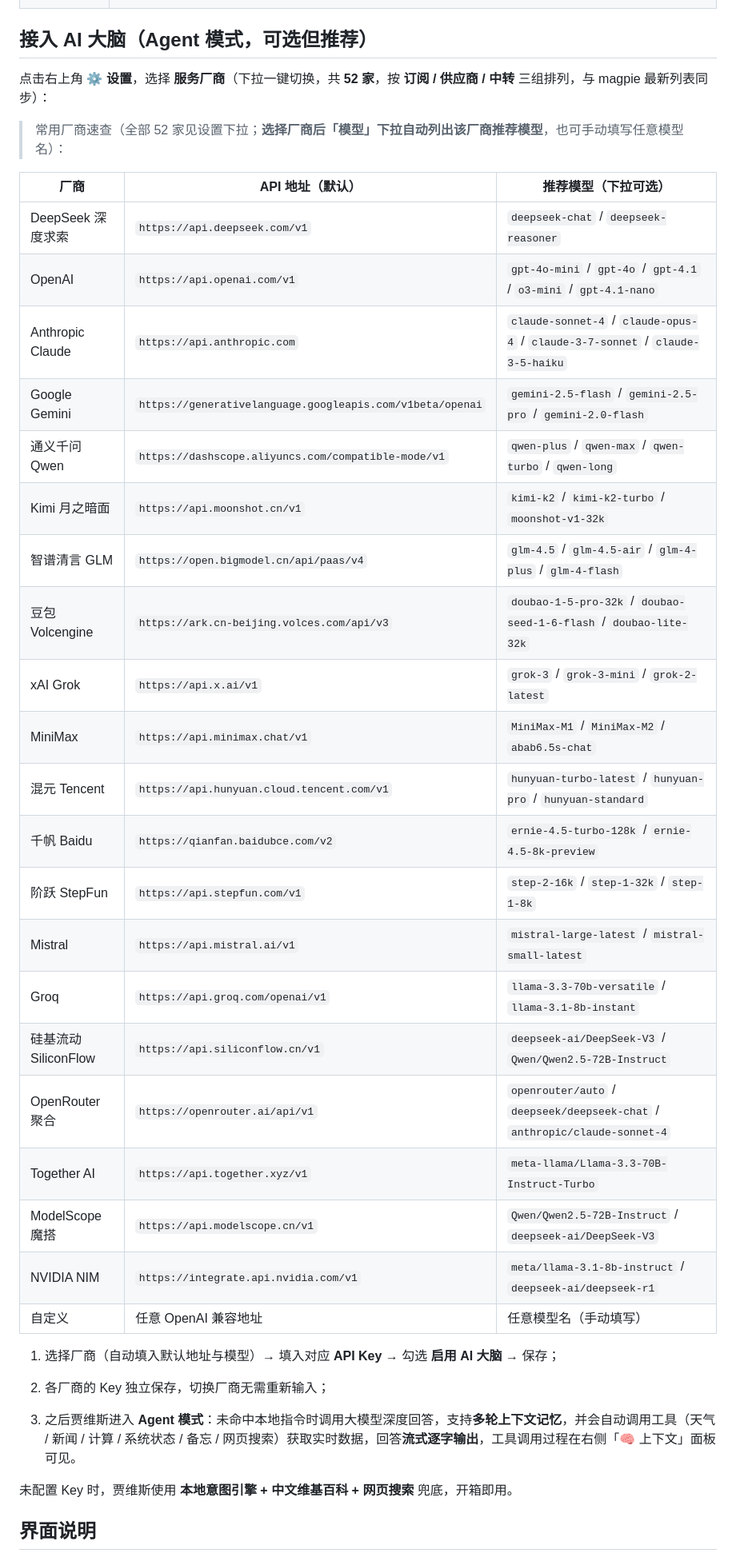
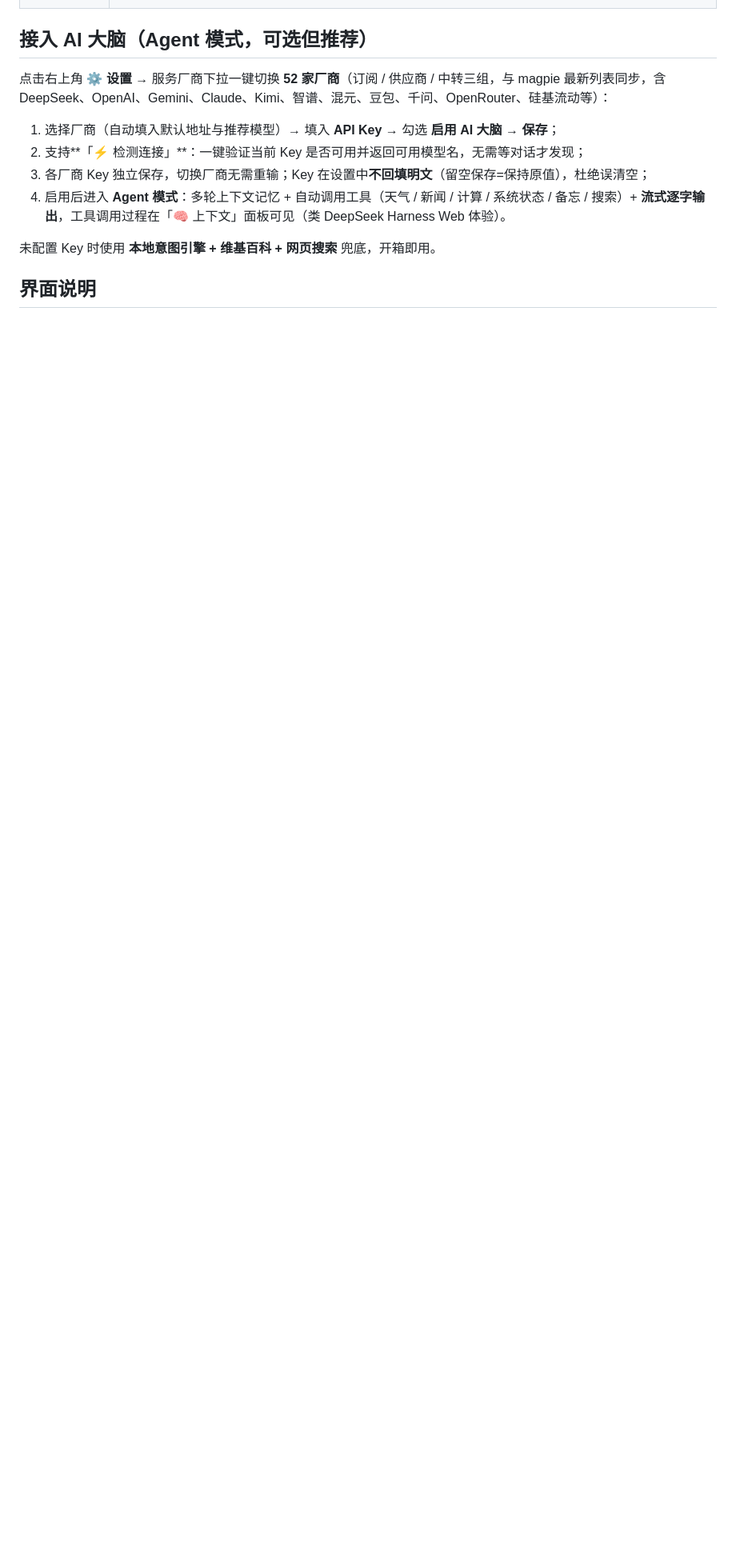
Before and after one commit to skyline66/JarvisAssistant, a Markdown page: README.md, the part around one of its changes. Shown at 80% size. Drawn GitHub-style; blank space fills up the shorter version.

Commit message:
v2.0.0: UI polish, stop button, TTS master switch, pet/plugin/play, key test, README preview

```diff
--- a/README.md
+++ b/README.md
@@ -60,45 +60,14 @@
 
 ## 接入 AI 大脑（Agent 模式，可选但推荐）
 
-点击右上角 **⚙ 设置**，选择 **服务厂商**（下拉一键切换，共 **52 家**，按 **订阅 / 供应商 / 中转** 三组排列，与 magpie 最新列表同步）：
+点击右上角 **⚙ 设置** → 服务厂商下拉一键切换 **52 家厂商**（订阅 / 供应商 / 中转三组，与 magpie 最新列表同步，含 DeepSeek、OpenAI、Gemini、Claude、Kimi、智谱、混元、豆包、千问、OpenRouter、硅基流动等）：
 
-> 常用厂商速查（全部 52 家见设置下拉；**选择厂商后「模型」下拉自动列出该厂商推荐模型**，也可手动填写任意模型名）：
+1. 选择厂商（自动填入默认地址与推荐模型）→ 填入 **API Key** → 勾选 **启用 AI 大脑** → **保存**；
+2. 支持**「⚡ 检测连接」**：一键验证当前 Key 是否可用并返回可用模型名，无需等对话才发现；
+3. 各厂商 Key 独立保存，切换厂商无需重输；Key 在设置中**不回填明文**（留空保存=保持原值），杜绝误清空；
+4. 启用后进入 **Agent 模式**：多轮上下文记忆 + 自动调用工具（天气 / 新闻 / 计算 / 系统状态 / 备忘 / 搜索）+ **流式逐字输出**，工具调用过程在「🧠 上下文」面板可见（类 DeepSeek Harness Web 体验）。
 
-
-
-| 厂商 | API 地址（默认） | 推荐模型（下拉可选） |
-| ---------------- | --------------------------------------------------------- | -------------------------- |
-| DeepSeek 深度求索 | `https://api.deepseek.com/v1` | `deepseek-chat` / `deepseek-reasoner` |
-| OpenAI | `https://api.openai.com/v1` | `gpt-4o-mini` / `gpt-4o` / `gpt-4.1` / `o3-mini` / `gpt-4.1-nano` |
-| Anthropic Claude | `https://api.anthropic.com` | `claude-sonnet-4` / `claude-opus-4` / `claude-3-7-sonnet` / `claude-3-5-haiku` |
-| Google Gemini | `https://generativelanguage.googleapis.com/v1beta/openai` | `gemini-2.5-flash` / `gemini-2.5-pro` / `gemini-2.0-flash` |
-| 通义千问 Qwen | `https://dashscope.aliyuncs.com/compatible-mode/v1` | `qwen-plus` / `qwen-max` / `qwen-turbo` / `qwen-long` |
-| Kimi 月之暗面 | `https://api.moonshot.cn/v1` | `kimi-k2` / `kimi-k2-turbo` / `moonshot-v1-32k` |
-| 智谱清言 GLM | `https://open.bigmodel.cn/api/paas/v4` | `glm-4.5` / `glm-4.5-air` / `glm-4-plus` / `glm-4-flash` |
-| 豆包 Volcengine | `https://ark.cn-beijing.volces.com/api/v3` | `doubao-1-5-pro-32k` / `doubao-seed-1-6-flash` / `doubao-lite-32k` |
-| xAI Grok | `https://api.x.ai/v1` | `grok-3` / `grok-3-mini` / `grok-2-latest` |
-| MiniMax | `https://api.minimax.chat/v1` | `MiniMax-M1` / `MiniMax-M2` / `abab6.5s-chat` |
-| 混元 Tencent | `https://api.hunyuan.cloud.tencent.com/v1` | `hunyuan-turbo-latest` / `hunyuan-pro` / `hunyuan-standard` |
-| 千帆 Baidu | `https://qianfan.baidubce.com/v2` | `ernie-4.5-turbo-128k` / `ernie-4.5-8k-preview` |
-| 阶跃 StepFun | `https://api.stepfun.com/v1` | `step-2-16k` / `step-1-32k` / `step-1-8k` |
-| Mistral | `https://api.mistral.ai/v1` | `mistral-large-latest` / `mistral-small-latest` |
-| Groq | `https://api.groq.com/openai/v1` | `llama-3.3-70b-versatile` / `llama-3.1-8b-instant` |
-| 硅基流动 SiliconFlow | `https://api.siliconflow.cn/v1` | `deepseek-ai/DeepSeek-V3` / `Qwen/Qwen2.5-72B-Instruct` |
-| OpenRouter 聚合 | `https://openrouter.ai/api/v1` | `openrouter/auto` / `deepseek/deepseek-chat` / `anthropic/claude-sonnet-4` |
-| Together AI | `https://api.together.xyz/v1` | `meta-llama/Llama-3.3-70B-Instruct-Turbo` |
-| ModelScope 魔搭 | `https://api.modelscope.cn/v1` | `Qwen/Qwen2.5-72B-Instruct` / `deepseek-ai/DeepSeek-V3` |
-| NVIDIA NIM | `https://integrate.api.nvidia.com/v1` | `meta/llama-3.1-8b-instruct` / `deepseek-ai/deepseek-r1` |
-| 自定义 | 任意 OpenAI 兼容地址 | 任意模型名（手动填写） |
-
-
-
-1. 选择厂商（自动填入默认地址与模型）→ 填入对应 **API Key** → 勾选 **启用 AI 大脑** → 保存；
-
-2. 各厂商的 Key 独立保存，切换厂商无需重新输入；
-
-3. 之后贾维斯进入 **Agent 模式**：未命中本地指令时调用大模型深度回答，支持**多轮上下文记忆**，并会自动调用工具（天气 / 新闻 / 计算 / 系统状态 / 备忘 / 网页搜索）获取实时数据，回答**流式逐字输出**，工具调用过程在右侧「🧠 上下文」面板可见。
-
-未配置 Key 时，贾维斯使用 **本地意图引擎 + 中文维基百科 + 网页搜索** 兜底，开箱即用。
+未配置 Key 时使用 **本地意图引擎 + 维基百科 + 网页搜索** 兜底，开箱即用。
 
 ## 界面说明
 
```
Also changed, not shown: other parts of README.md (+42 -28 lines).
